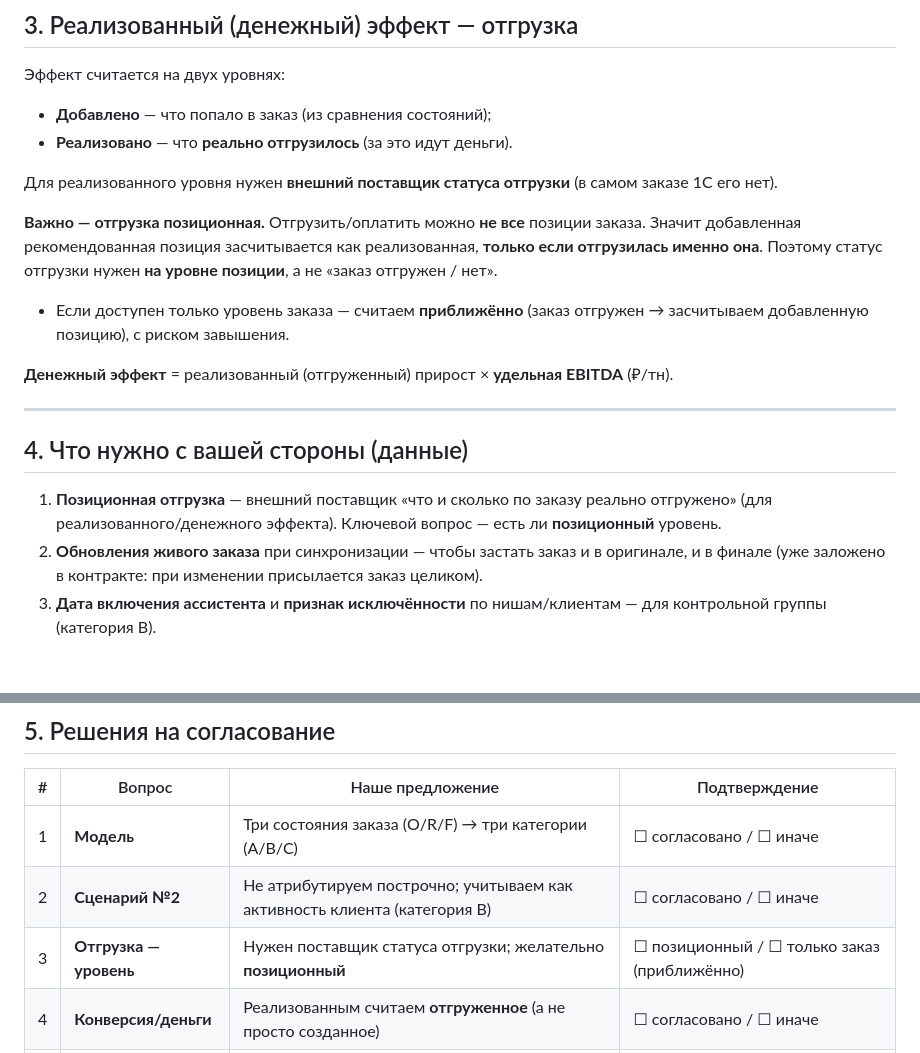
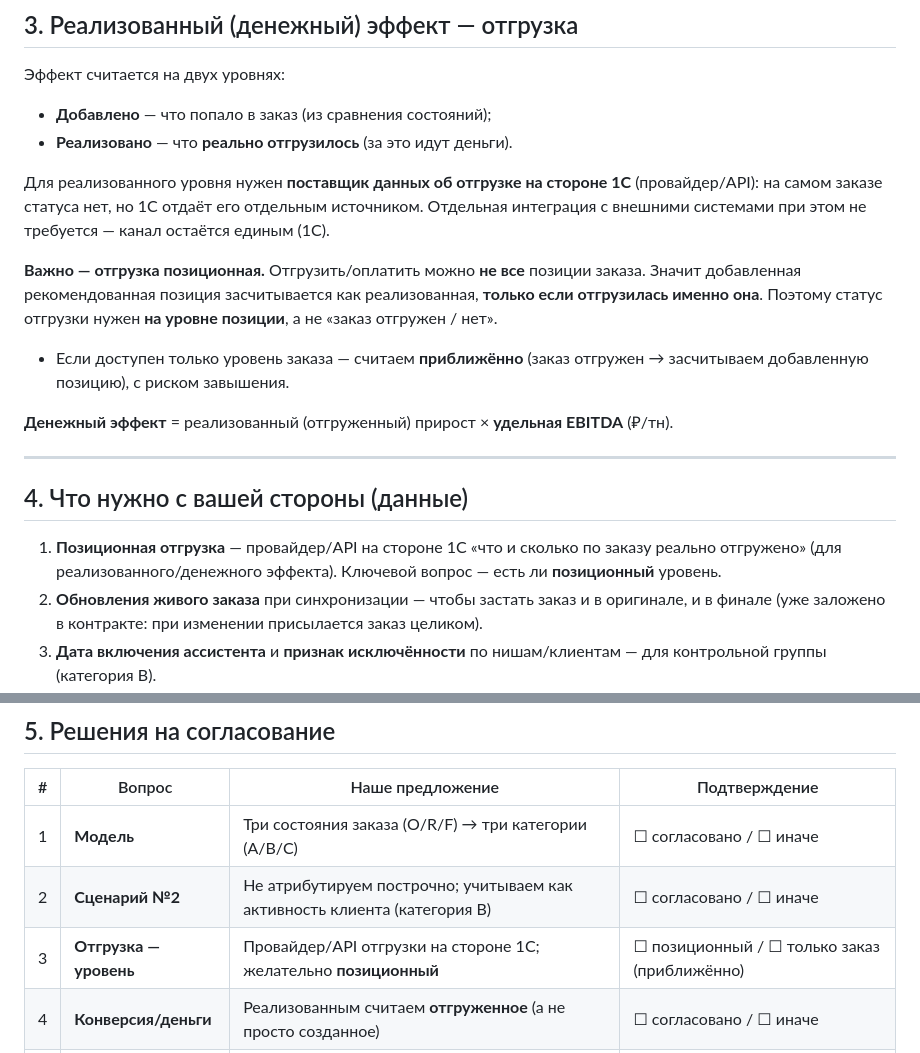
Before and after one commit to romfet/agsales, a Markdown page: docs/Заказчик/Согласование_концепции_эффекта.md, 2 parts joined by grey strips. Rendered like a GitHub page; blank space fills up the shorter version.

```diff
--- a/docs/Заказчик/Согласование_концепции_эффекта.md
+++ b/docs/Заказчик/Согласование_концепции_эффекта.md
@@ -57,8 +57,10 @@
 - **Добавлено** — что попало в заказ (из сравнения состояний);
 - **Реализовано** — что **реально отгрузилось** (за это идут деньги).
 
-Для реализованного уровня нужен **внешний поставщик статуса отгрузки** (в самом
-заказе 1С его нет).
+Для реализованного уровня нужен **поставщик данных об отгрузке на стороне 1С**
+(провайдер/API): на самом заказе статуса нет, но 1С отдаёт его отдельным
+источником. Отдельная интеграция с внешними системами при этом не требуется —
+канал остаётся единым (1С).
 
 **Важно — отгрузка позиционная.** Отгрузить/оплатить можно **не все** позиции
 заказа. Значит добавленная рекомендованная позиция засчитывается как реализованная,
@@ -73,9 +75,9 @@
 
 ## 4. Что нужно с вашей стороны (данные)
 
-1. **Позиционная отгрузка** — внешний поставщик «что и сколько по заказу реально
-   отгружено» (для реализованного/денежного эффекта). Ключевой вопрос — есть ли
-   **позиционный** уровень.
+1. **Позиционная отгрузка** — провайдер/API на стороне 1С «что и сколько по заказу
+   реально отгружено» (для реализованного/денежного эффекта). Ключевой вопрос —
+   есть ли **позиционный** уровень.
 2. **Обновления живого заказа** при синхронизации — чтобы застать заказ и в
    оригинале, и в финале (уже заложено в контракте: при изменении присылается
    заказ целиком).
@@ -94,7 +96,7 @@
 |---|---|---|---|
 | 1 | **Модель** | Три состояния заказа (O/R/F) → три категории (A/B/C) | ☐ согласовано / ☐ иначе |
 | 2 | **Сценарий №2** | Не атрибутируем построчно; учитываем как активность клиента (категория B) | ☐ согласовано / ☐ иначе |
-| 3 | **Отгрузка — уровень** | Нужен поставщик статуса отгрузки; желательно **позиционный** | ☐ позиционный / ☐ только заказ (приближённо) |
+| 3 | **Отгрузка — уровень** | Провайдер/API отгрузки на стороне 1С; желательно **позиционный** | ☐ позиционный / ☐ только заказ (приближённо) |
 | 4 | **Конверсия/деньги** | Реализованным считаем **отгруженное** (а не просто созданное) | ☐ согласовано / ☐ иначе |
 | 5 | **Контрольная группа (B)** | Считать по исключённым нишам/клиентам + дате включения | ☐ есть сопоставимая группа / ☐ обсудить |
 | 6 | **Метрики активности (B)** | Согласовать состав (позиции/тоннаж на заказ, доп. заказы, обогащение) | ☐ состав: … |
```
Also changed, not shown: docs/effect_metrics.md (+5 -4 lines), docs/Заказчик/Метрики_эффекта_ИИ-ассистента.md (+7 -7 lines).
